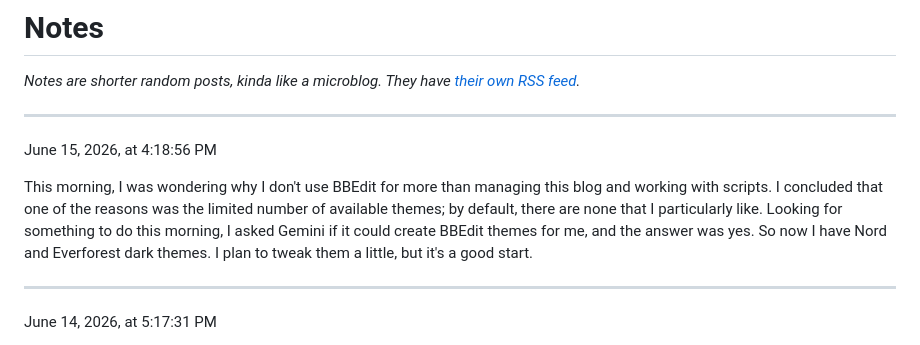
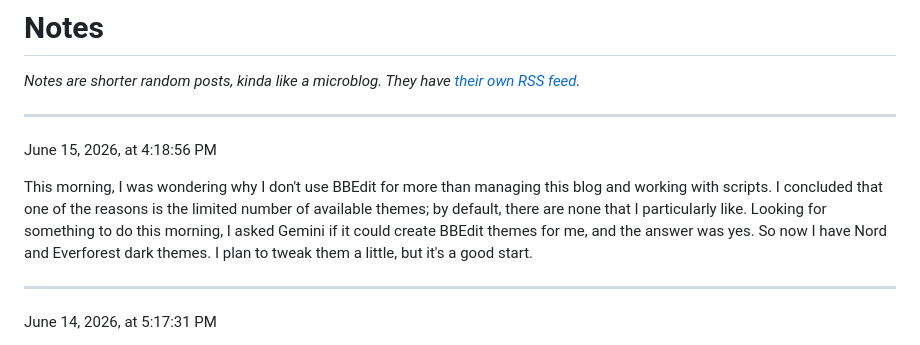
Before and after one commit to ldstep/ldstepweblog, a Markdown page: src/notes.md, the part around the change. Rendered like a GitHub page.

```diff
--- a/src/notes.md
+++ b/src/notes.md
@@ -15,7 +15,7 @@ eleventyNavigation:
 
 June 15, 2026, at 4:18:56 PM
 
-This morning, I was wondering why I don't use BBEdit for more than managing this blog and working with scripts. I concluded that one of the reasons was the limited number of available themes; by default, there are none that I particularly like. Looking for something to do this morning, I asked Gemini if it could create BBEdit themes for me, and the answer was yes. So now I have Nord and Everforest dark themes. I plan to tweak them a little, but it's a good start.
+This morning, I was wondering why I don't use BBEdit for more than managing this blog and working with scripts. I concluded that one of the reasons is the limited number of available themes; by default, there are none that I particularly like. Looking for something to do this morning, I asked Gemini if it could create BBEdit themes for me, and the answer was yes. So now I have Nord and Everforest dark themes. I plan to tweak them a little, but it's a good start.
 
 ---
 
```
